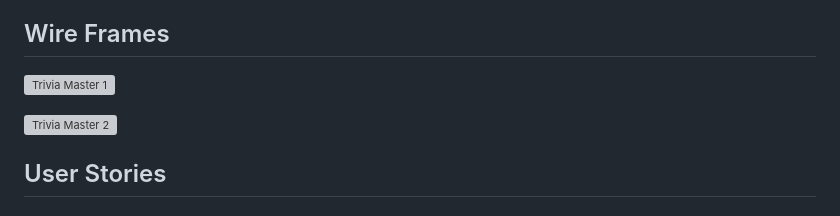
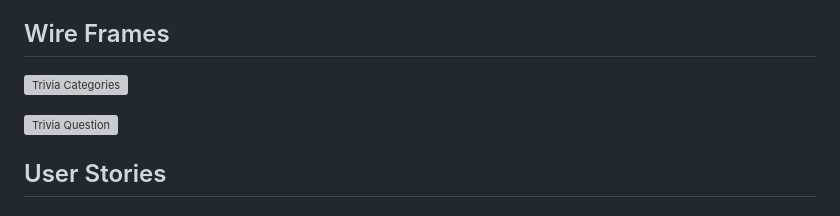
Before and after one commit to Abdel7004/Trivia-Master, a Markdown page: ReadMe.md, the part around the change. Drawn GitHub-style; grey boxes are pictures that could not be loaded.

```diff
--- a/ReadMe.md
+++ b/ReadMe.md
@@ -46,9 +46,9 @@ A trivia game where the player can select categories and answer questions to ear
 
 ## Wire Frames
 
-![Trivia Master 1](https://imgur.com/agf5KF5.png)
+![Trivia Categories](https://imgur.com/agf5KF5.png)
 
-![Trivia Master 2](https://imgur.com/UCiub7x.png)
+![Trivia Question](https://imgur.com/UCiub7x.png)
 
 ## User Stories
 
```
